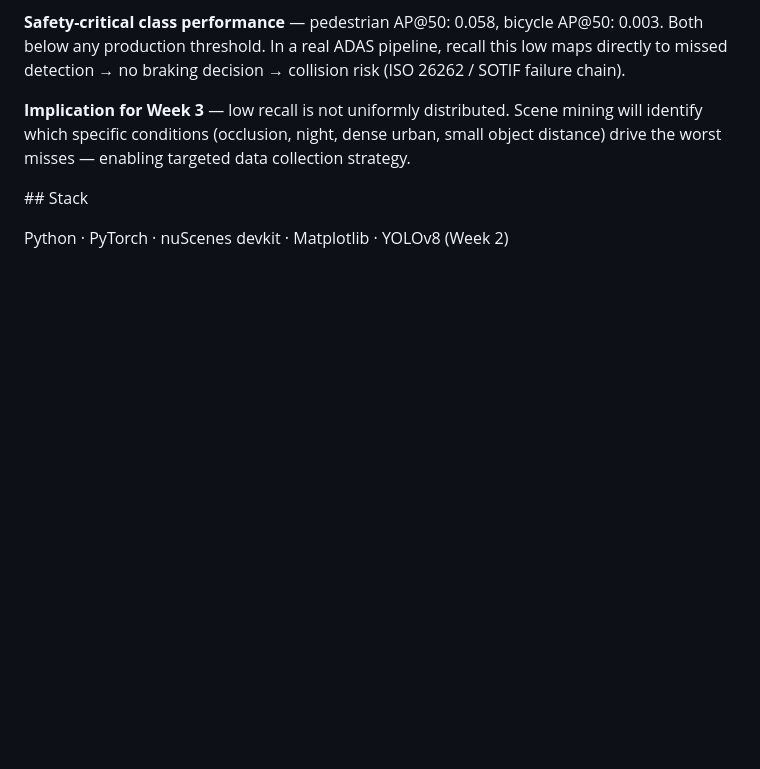
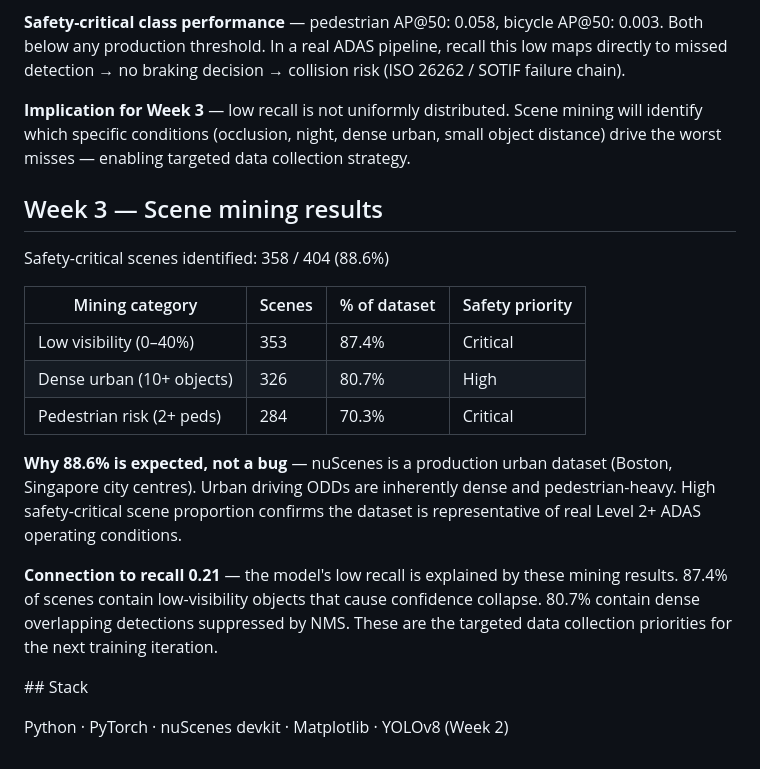
Before and after one commit to rakarthi1990-hub/adas-ai-training-pipeline, a Markdown page: README.md, the part around the change. GitHub-like rendering; blank space fills up the shorter version.

```diff
--- a/README.md
+++ b/README.md
@@ -119,6 +119,28 @@ Scene mining will identify which specific conditions (occlusion, night,
 dense urban, small object distance) drive the worst misses — enabling
 targeted data collection strategy.
 
+## Week 3 — Scene mining results
+
+Safety-critical scenes identified: 358 / 404 (88.6%)
+
+| Mining category | Scenes | % of dataset | Safety priority |
+|---|---|---|---|
+| Low visibility (0–40%) | 353 | 87.4% | Critical |
+| Dense urban (10+ objects) | 326 | 80.7% | High |
+| Pedestrian risk (2+ peds) | 284 | 70.3% | Critical |
+
+**Why 88.6% is expected, not a bug** — nuScenes is a production
+urban dataset (Boston, Singapore city centres). Urban driving ODDs
+are inherently dense and pedestrian-heavy. High safety-critical
+scene proportion confirms the dataset is representative of real
+Level 2+ ADAS operating conditions.
+
+**Connection to recall 0.21** — the model's low recall is explained
+by these mining results. 87.4% of scenes contain low-visibility
+objects that cause confidence collapse. 80.7% contain dense
+overlapping detections suppressed by NMS. These are the targeted
+data collection priorities for the next training iteration.
+
 \## Stack
 
 Python · PyTorch · nuScenes devkit · Matplotlib · YOLOv8 (Week 2)
```
